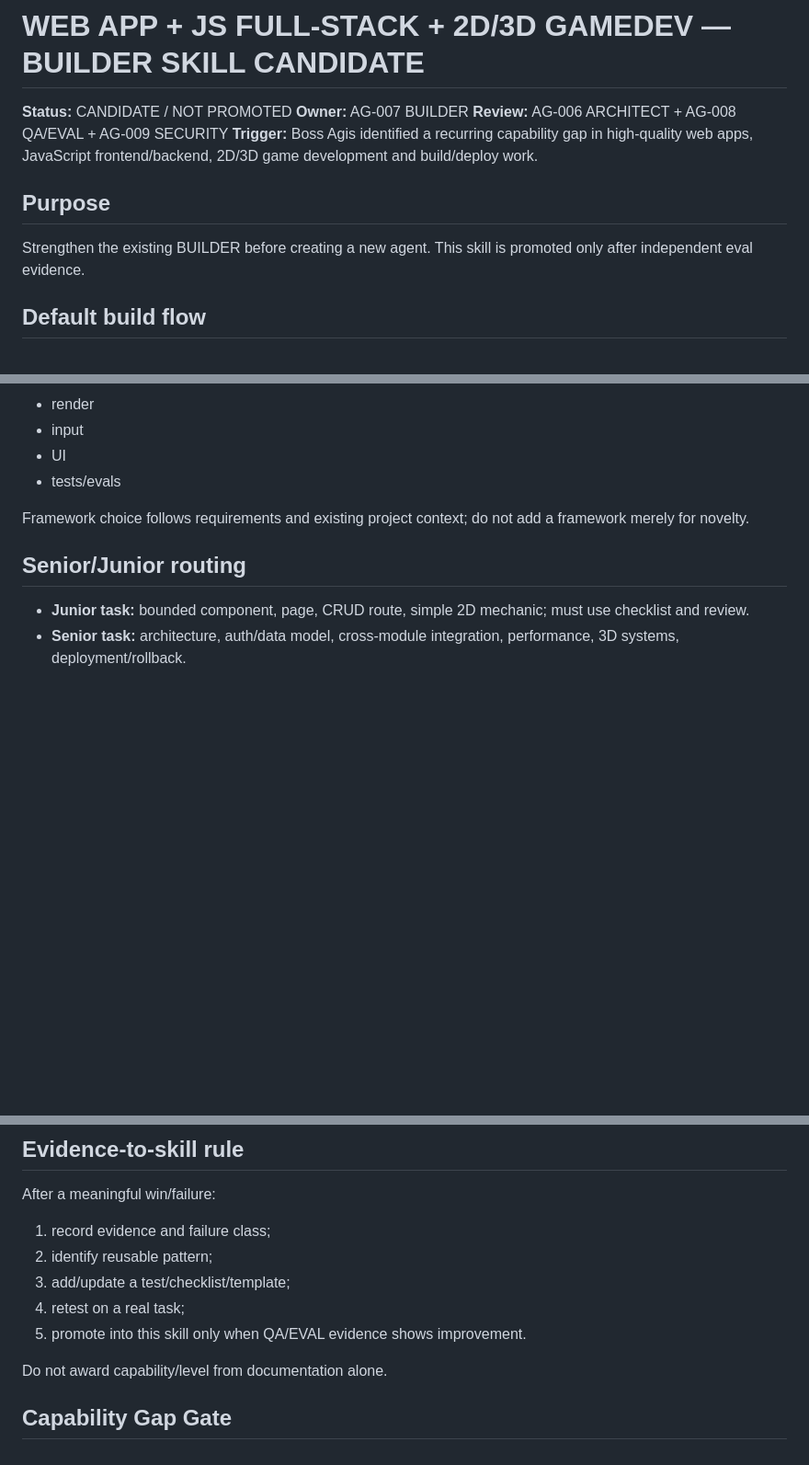
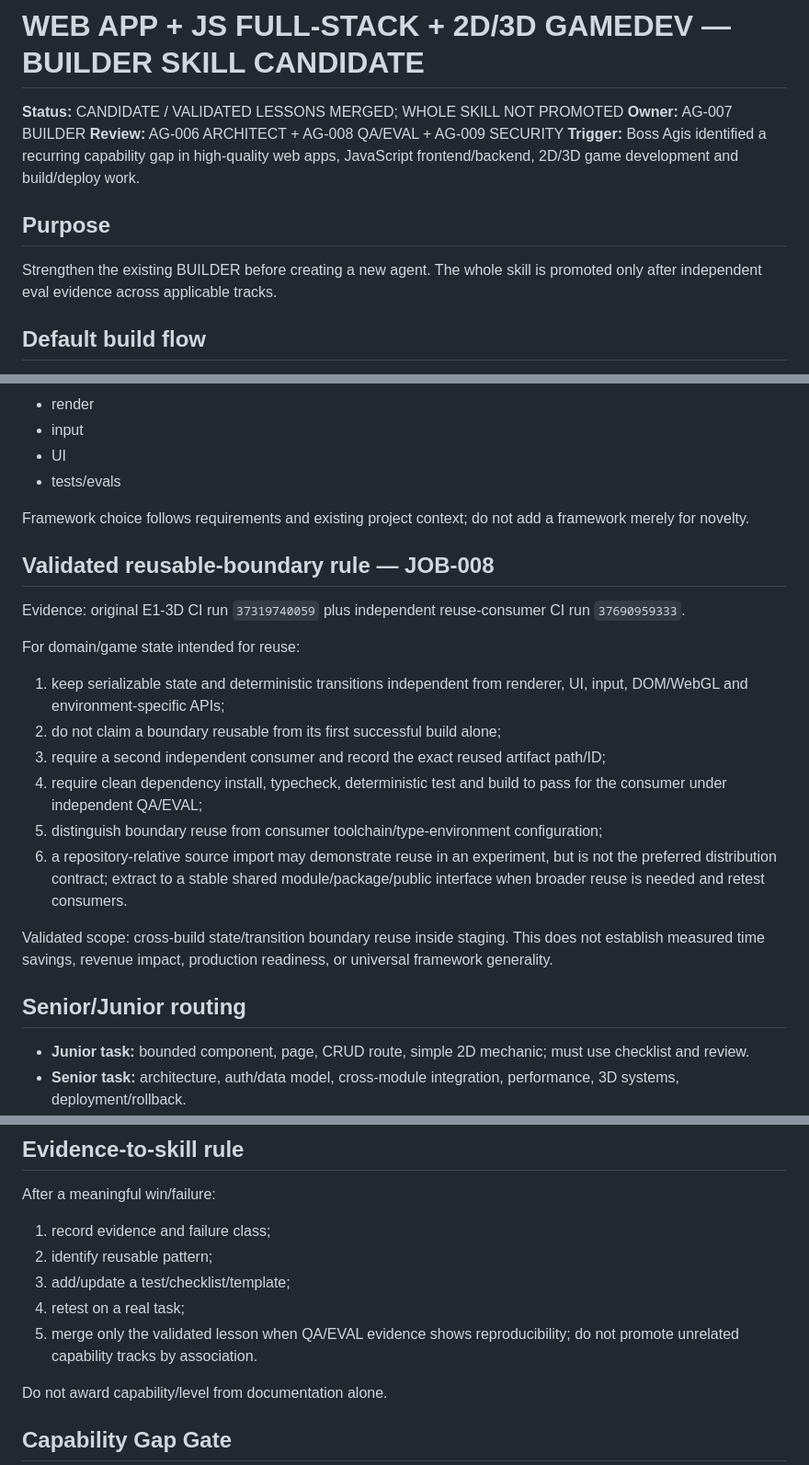
Before and after one commit to anuchit1tube168-cmd/agis-pirate-armada1, a Markdown page: skills/WEB_APP_FULLSTACK_GAMEDEV.md, 3 parts joined by grey strips. Shown at 92% size. GitHub-like rendering; blank space fills up the shorter version.

Commit message:
skill: merge validated reusable state-boundary lesson

```diff
--- a/skills/WEB_APP_FULLSTACK_GAMEDEV.md
+++ b/skills/WEB_APP_FULLSTACK_GAMEDEV.md
@@ -1,12 +1,12 @@
 # WEB APP + JS FULL-STACK + 2D/3D GAMEDEV — BUILDER SKILL CANDIDATE
 
-**Status:** CANDIDATE / NOT PROMOTED
+**Status:** CANDIDATE / VALIDATED LESSONS MERGED; WHOLE SKILL NOT PROMOTED
 **Owner:** AG-007 BUILDER
 **Review:** AG-006 ARCHITECT + AG-008 QA/EVAL + AG-009 SECURITY
 **Trigger:** Boss Agis identified a recurring capability gap in high-quality web apps, JavaScript frontend/backend, 2D/3D game development and build/deploy work.
 
 ## Purpose
-Strengthen the existing BUILDER before creating a new agent. This skill is promoted only after independent eval evidence.
+Strengthen the existing BUILDER before creating a new agent. The whole skill is promoted only after independent eval evidence across applicable tracks.
 
 ## Default build flow
 UNDERSTAND → CHECK CONTEXT → REUSE → PLAN → BUILD → TEST → FIX → VERIFY → DOCUMENT → EXTRACT SKILL
@@ -30,6 +30,19 @@ Keep domain/game state independent from rendering and UI. Prefer modules:
 - tests/evals
 
 Framework choice follows requirements and existing project context; do not add a framework merely for novelty.
+
+## Validated reusable-boundary rule — JOB-008
+Evidence: original E1-3D CI run `37319740059` plus independent reuse-consumer CI run `37690959333`.
+
+For domain/game state intended for reuse:
+1. keep serializable state and deterministic transitions independent from renderer, UI, input, DOM/WebGL and environment-specific APIs;
+2. do not claim a boundary reusable from its first successful build alone;
+3. require a second independent consumer and record the exact reused artifact path/ID;
+4. require clean dependency install, typecheck, deterministic test and build to pass for the consumer under independent QA/EVAL;
+5. distinguish boundary reuse from consumer toolchain/type-environment configuration;
+6. a repository-relative source import may demonstrate reuse in an experiment, but is not the preferred distribution contract; extract to a stable shared module/package/public interface when broader reuse is needed and retest consumers.
+
+Validated scope: cross-build state/transition boundary reuse inside staging. This does not establish measured time savings, revenue impact, production readiness, or universal framework generality.
 
 ## Senior/Junior routing
 - **Junior task:** bounded component, page, CRUD route, simple 2D mechanic; must use checklist and review.
@@ -55,7 +68,7 @@ After a meaningful win/failure:
 2. identify reusable pattern;
 3. add/update a test/checklist/template;
 4. retest on a real task;
-5. promote into this skill only when QA/EVAL evidence shows improvement.
+5. merge only the validated lesson when QA/EVAL evidence shows reproducibility; do not promote unrelated capability tracks by association.
 
 Do not award capability/level from documentation alone.
 
```
Also changed, not shown: other parts of skills/WEB_APP_FULLSTACK_GAMEDEV.md (+0 -1 lines).
